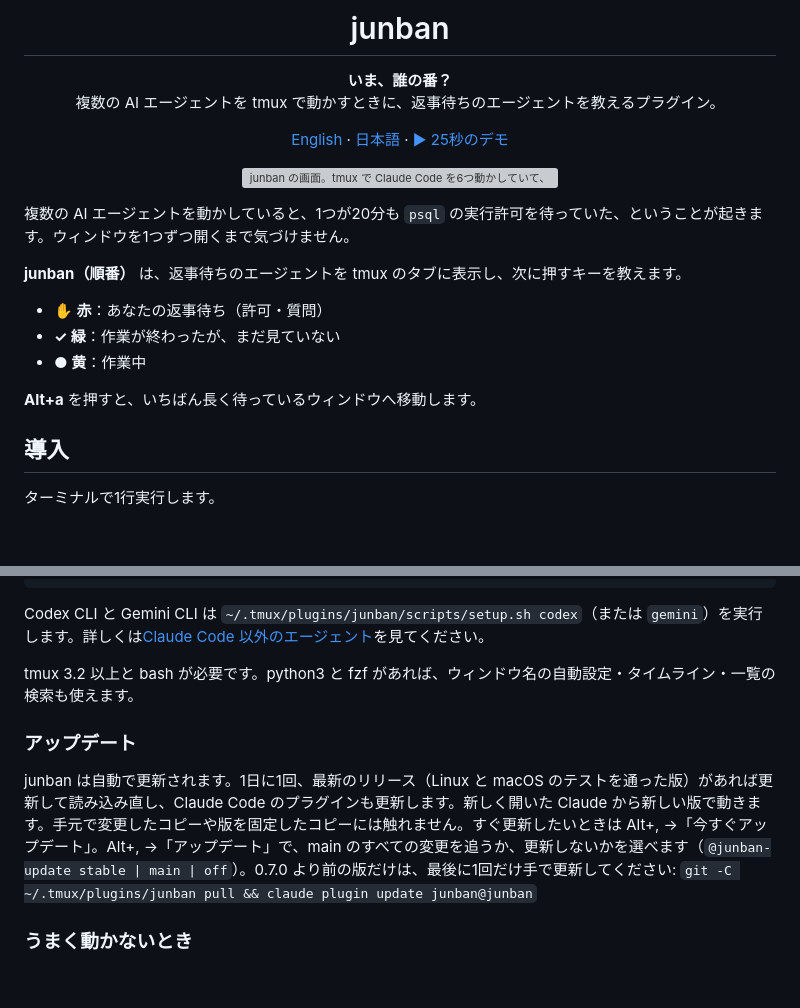
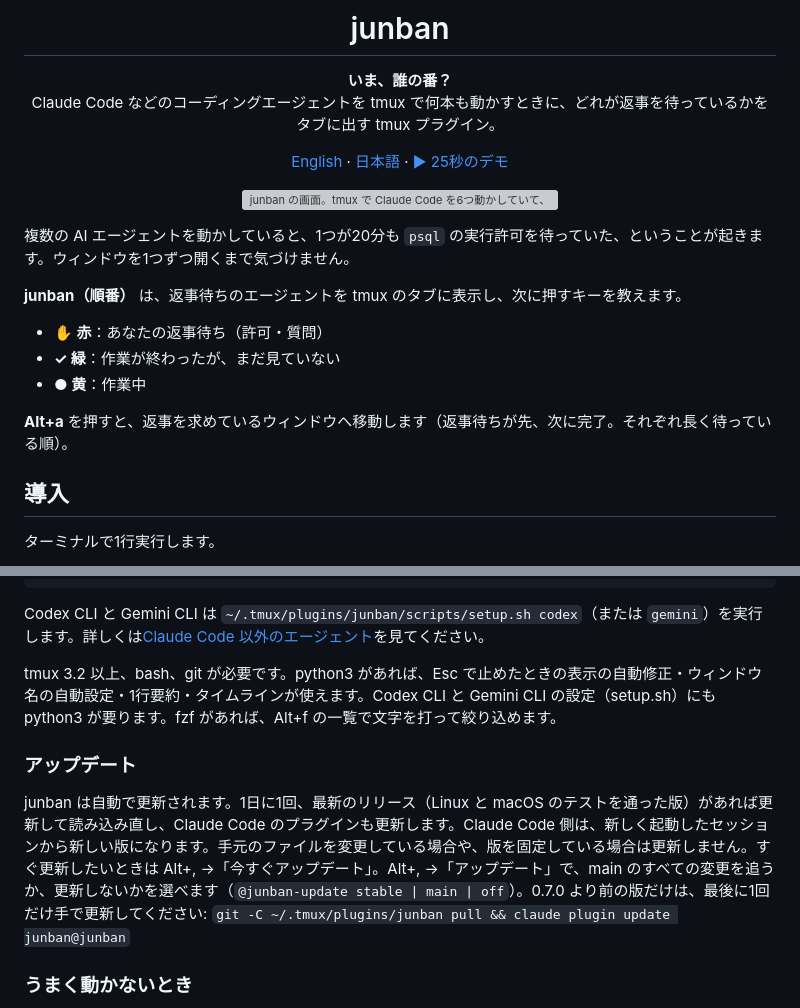
Before and after one commit to Nameless-LLC/junban, a Markdown page: README.ja.md, 2 parts joined by grey strips. Rendered like a GitHub page; folded sections open; blank space fills up the shorter version; grey boxes are pictures that could not be loaded.

```diff
--- a/README.ja.md
+++ b/README.ja.md
@@ -3,7 +3,7 @@
 # junban
 
 **いま、誰の番？**<br>
-複数の AI エージェントを tmux で動かすときに、返事待ちのエージェントを教えるプラグイン。
+Claude Code などのコーディングエージェントを tmux で何本も動かすときに、どれが返事を待っているかをタブに出す tmux プラグイン。
 
 [English](README.md) · [日本語](README.ja.md) · [▶ 25秒のデモ](https://junban.namelessjp.com/)
 
@@ -19,7 +19,7 @@
 - **✓ 緑**：作業が終わったが、まだ見ていない
 - **● 黄**：作業中
 
-**Alt+a** を押すと、いちばん長く待っているウィンドウへ移動します。
+**Alt+a** を押すと、返事を求めているウィンドウへ移動します（返事待ちが先、次に完了。それぞれ長く待っている順）。
 
 ## 導入
 
@@ -50,11 +50,11 @@ claude plugin marketplace add Nameless-LLC/junban && claude plugin install junba
 
 Codex CLI と Gemini CLI は `~/.tmux/plugins/junban/scripts/setup.sh codex`（または `gemini`）を実行します。詳しくは[Claude Code 以外のエージェント](#claude-code-以外のエージェント)を見てください。
 
-tmux 3.2 以上と bash が必要です。python3 と fzf があれば、ウィンドウ名の自動設定・タイムライン・一覧の検索も使えます。
+tmux 3.2 以上、bash、git が必要です。python3 があれば、Esc で止めたときの表示の自動修正・ウィンドウ名の自動設定・1行要約・タイムラインが使えます。Codex CLI と Gemini CLI の設定（setup.sh）にも python3 が要ります。fzf があれば、Alt+f の一覧で文字を打って絞り込めます。
 
 ### アップデート
 
-junban は自動で更新されます。1日に1回、最新のリリース（Linux と macOS のテストを通った版）があれば更新して読み込み直し、Claude Code のプラグインも更新します。新しく開いた Claude から新しい版で動きます。手元で変更したコピーや版を固定したコピーには触れません。すぐ更新したいときは Alt+, →「今すぐアップデート」。Alt+, →「アップデート」で、main のすべての変更を追うか、更新しないかを選べます（`@junban-update stable | main | off`）。0.7.0 より前の版だけは、最後に1回だけ手で更新してください: `git -C ~/.tmux/plugins/junban pull && claude plugin update junban@junban`
+junban は自動で更新されます。1日に1回、最新のリリース（Linux と macOS のテストを通った版）があれば更新して読み込み直し、Claude Code のプラグインも更新します。Claude Code 側は、新しく起動したセッションから新しい版になります。手元のファイルを変更している場合や、版を固定している場合は更新しません。すぐ更新したいときは Alt+, →「今すぐアップデート」。Alt+, →「アップデート」で、main のすべての変更を追うか、更新しないかを選べます（`@junban-update stable | main | off`）。0.7.0 より前の版だけは、最後に1回だけ手で更新してください: `git -C ~/.tmux/plugins/junban pull && claude plugin update junban@junban`
 
 ### うまく動かないとき
 
```
Also changed, not shown: other parts of README.ja.md (+13 -9 lines), README.md (+34 -32 lines).
